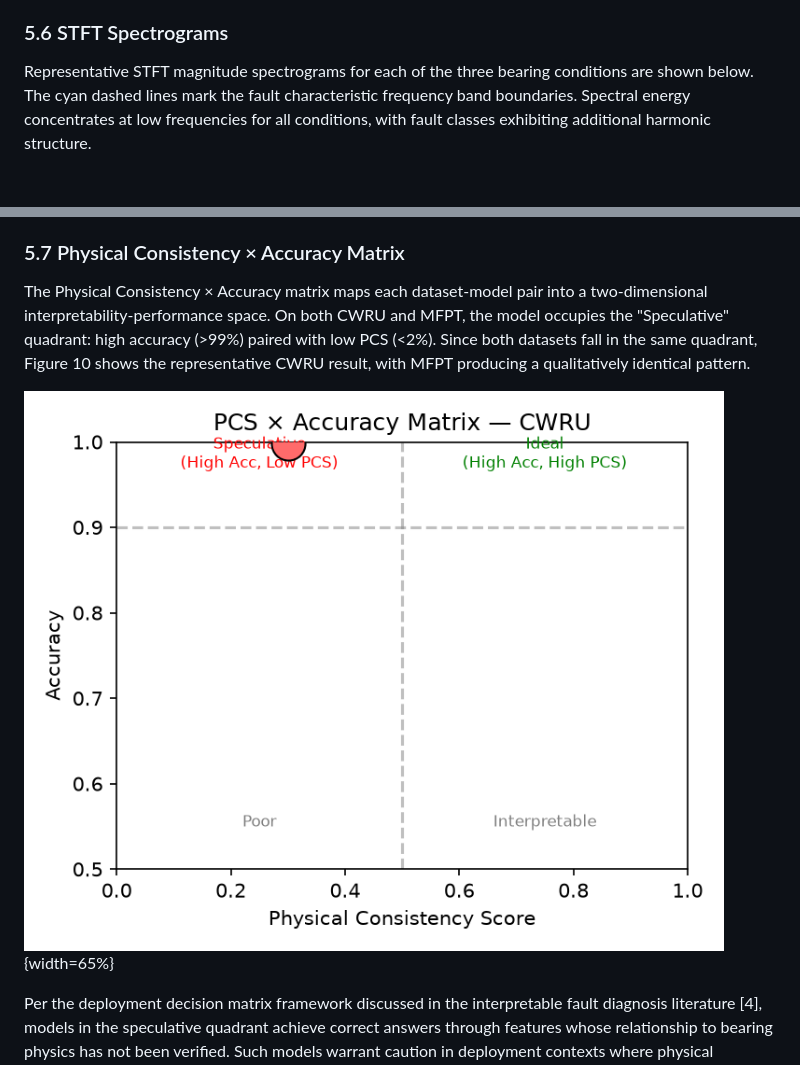
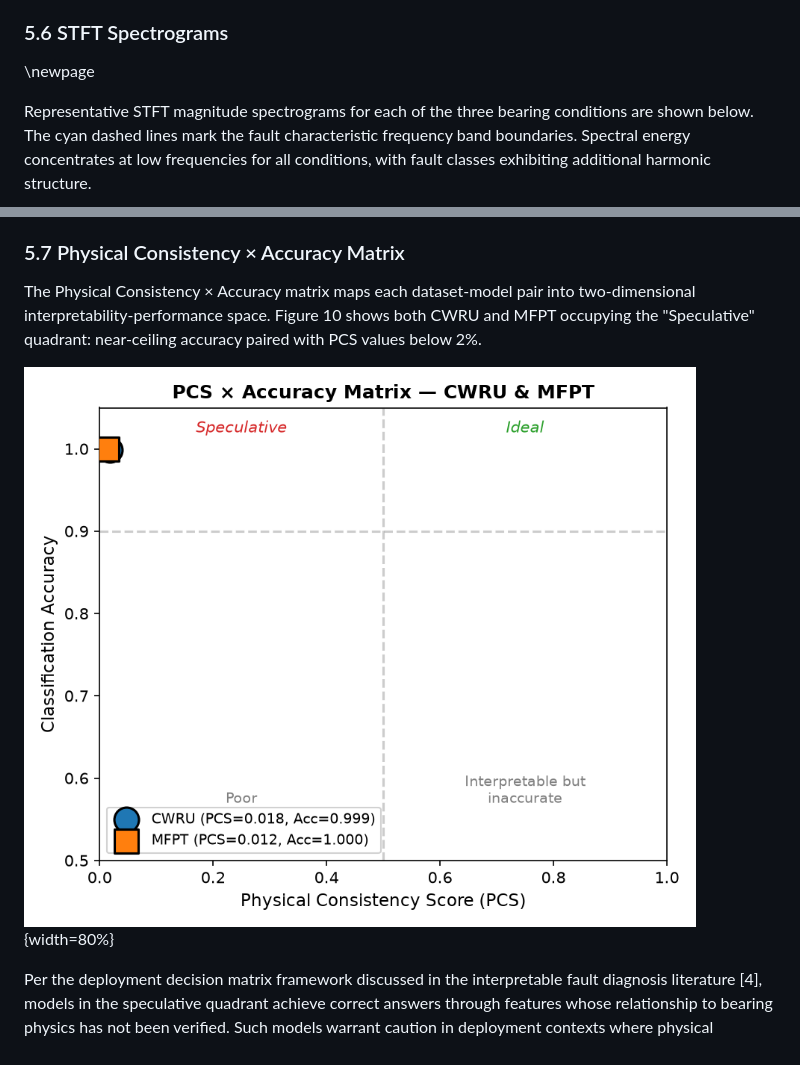
Before and after one commit to L1cccy/cwru-gradcam-pcs, a Markdown page: paper/main.md, 2 parts joined by grey strips. GitHub-like rendering; pictures changed too: paper/figures/pcs_acc_combined.png (added); blank space fills up the shorter version.

Commit message:
Fix: newpage before large figure, replace PCSxAcc with combined CWRU+MFPT plot

```diff
--- a/paper/main.md
+++ b/paper/main.md
@@ -166,6 +166,8 @@ On CWRU, the shallowest layer (conv1) yields a PCS of 3.47%, slightly higher tha
 
 ### 5.6 STFT Spectrograms
 
+\newpage
+
 Representative STFT magnitude spectrograms for each of the three bearing conditions are shown below. The cyan dashed lines mark the fault characteristic frequency band boundaries. Spectral energy concentrates at low frequencies for all conditions, with fault classes exhibiting additional harmonic structure.
 
 \newpage
@@ -174,9 +176,9 @@ Representative STFT magnitude spectrograms for each of the three bearing conditi
 
 ### 5.7 Physical Consistency × Accuracy Matrix
 
-The Physical Consistency × Accuracy matrix maps each dataset-model pair into a two-dimensional interpretability-performance space. On both CWRU and MFPT, the model occupies the "Speculative" quadrant: high accuracy (>99%) paired with low PCS (<2%). Since both datasets fall in the same quadrant, Figure 10 shows the representative CWRU result, with MFPT producing a qualitatively identical pattern.
+The Physical Consistency × Accuracy matrix maps each dataset-model pair into two-dimensional interpretability-performance space. Figure 10 shows both CWRU and MFPT occupying the "Speculative" quadrant: near-ceiling accuracy paired with PCS values below 2%.
 
-![Physical consistency × accuracy matrix on CWRU](figures/cwru_pcs_acc_matrix.png){width=65%}
+![PCS × Accuracy matrix — CWRU & MFPT combined](figures/pcs_acc_combined.png){width=80%}
 
 Per the deployment decision matrix framework discussed in the interpretable fault diagnosis literature [4], models in the speculative quadrant achieve correct answers through features whose relationship to bearing physics has not been verified. Such models warrant caution in deployment contexts where physical interpretability is required for safety-critical or maintenance decisions.
 
```
Also changed, not shown: 1 other file.
